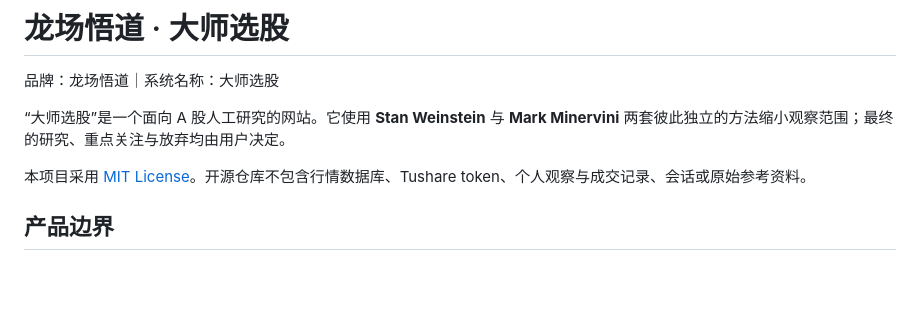
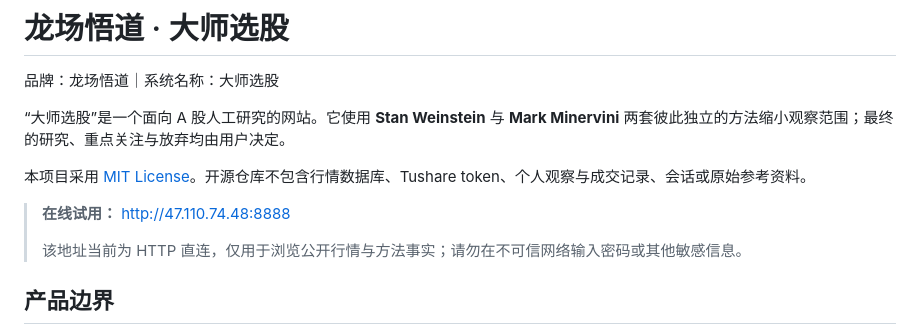
Before and after one commit to fujianbo1984/master-stock-selector, a Markdown page: README.md, the part around the change. GitHub-like rendering; blank space fills up the shorter version.

Commit message:
docs: add public demo link

```diff
--- a/README.md
+++ b/README.md
@@ -5,6 +5,10 @@
 “大师选股”是一个面向 A 股人工研究的网站。它使用 **Stan Weinstein** 与 **Mark Minervini** 两套彼此独立的方法缩小观察范围；最终的研究、重点关注与放弃均由用户决定。
 
 本项目采用 [MIT License](LICENSE)。开源仓库不包含行情数据库、Tushare token、个人观察与成交记录、会话或原始参考资料。
+
+> **在线试用：** [http://47.110.74.48:8888](http://47.110.74.48:8888)
+>
+> 该地址当前为 HTTP 直连，仅用于浏览公开行情与方法事实；请勿在不可信网络输入密码或其他敏感信息。
 
 ## 产品边界
 
```
